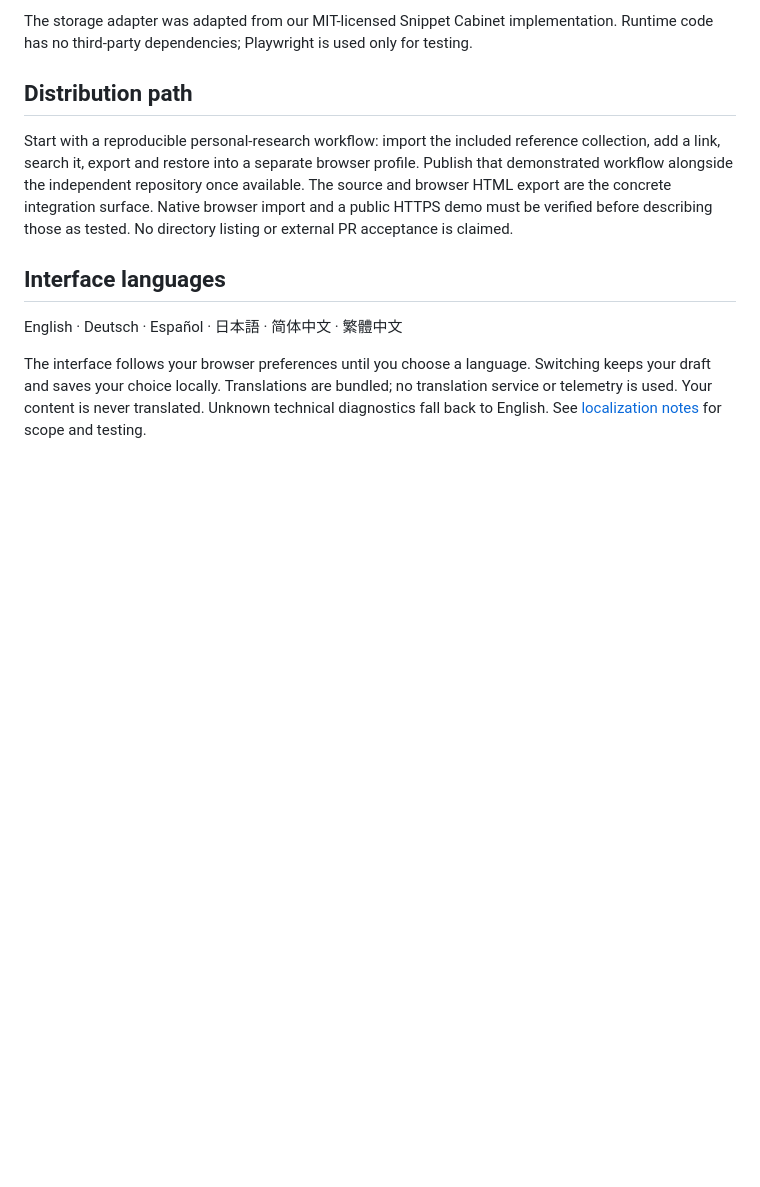
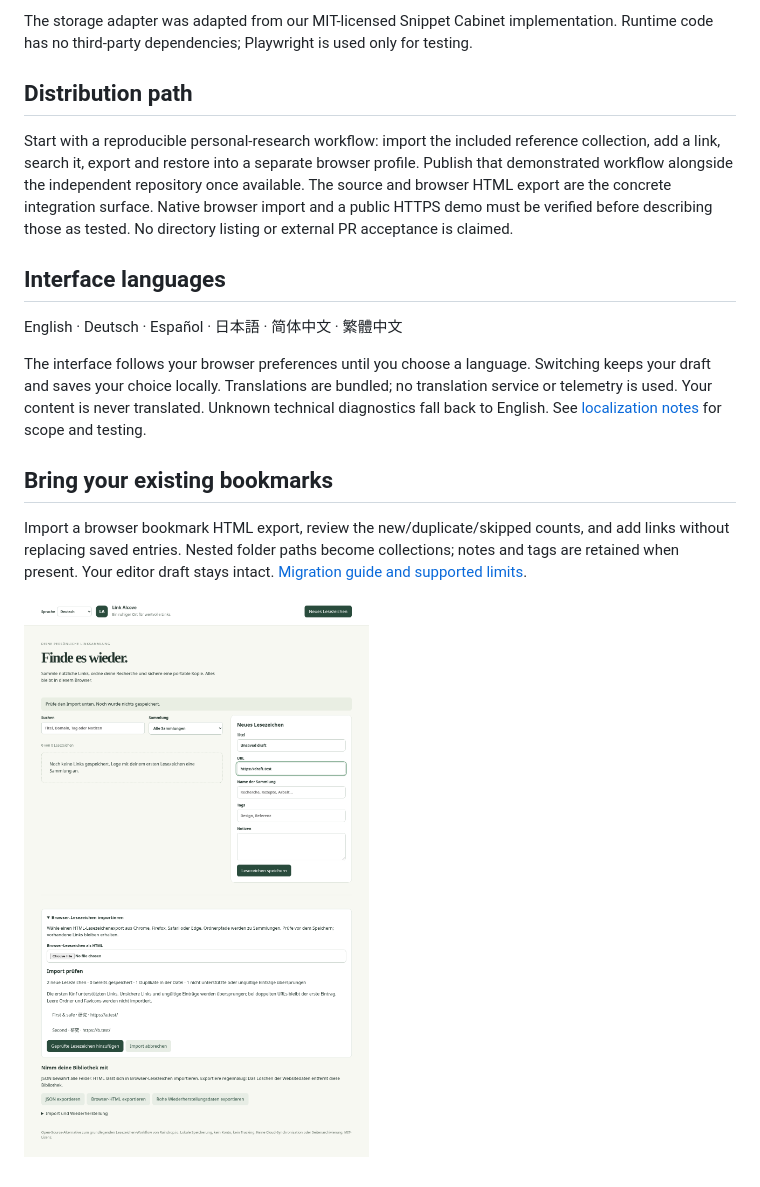
Before and after one commit to anshuman-pandey/bookmark-cabinet, a Markdown page: README.md, the part around the change. Rendered like a GitHub page; pictures changed too: docs/assets/browser-import.png (added); blank space fills up the shorter version.

Commit message:
Import browser bookmark HTML with review and add-only migration

```diff
--- a/README.md
+++ b/README.md
@@ -94,3 +94,9 @@ Start with a reproducible personal-research workflow: import the included refere
 English · Deutsch · Español · 日本語 · 简体中文 · 繁體中文
 
 The interface follows your browser preferences until you choose a language. Switching keeps your draft and saves your choice locally. Translations are bundled; no translation service or telemetry is used. Your content is never translated. Unknown technical diagnostics fall back to English. See [localization notes](I18N.md) for scope and testing.
+
+## Bring your existing bookmarks
+
+Import a browser bookmark HTML export, review the new/duplicate/skipped counts, and add links without replacing saved entries. Nested folder paths become collections; notes and tags are retained when present. Your editor draft stays intact. [Migration guide and supported limits](docs/MIGRATION.md).
+
+![Browser import review in German, with a preserved editor draft](docs/assets/browser-import.png)
```
Also changed, not shown: docs/MIGRATION.md (added, +22 -0 lines), 14 other files.
